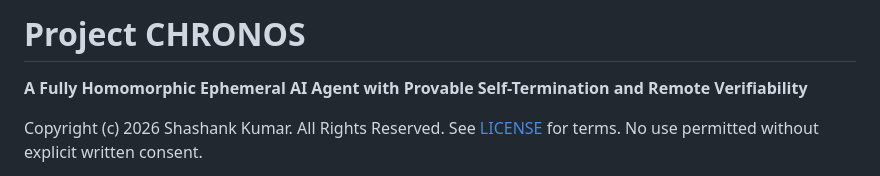
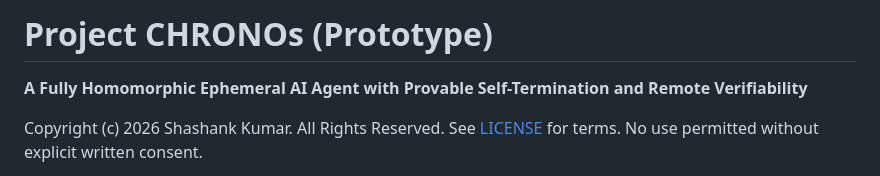
Before and after one commit to sidthebuilder/project-chronos, a Markdown page: README.md, the part around the change. Drawn GitHub-style.

```diff
--- a/README.md
+++ b/README.md
@@ -1,4 +1,4 @@
-# Project CHRONOS
+# Project CHRONOs (Prototype)
 
 **A Fully Homomorphic Ephemeral AI Agent with Provable Self-Termination and Remote Verifiability**
 
```
